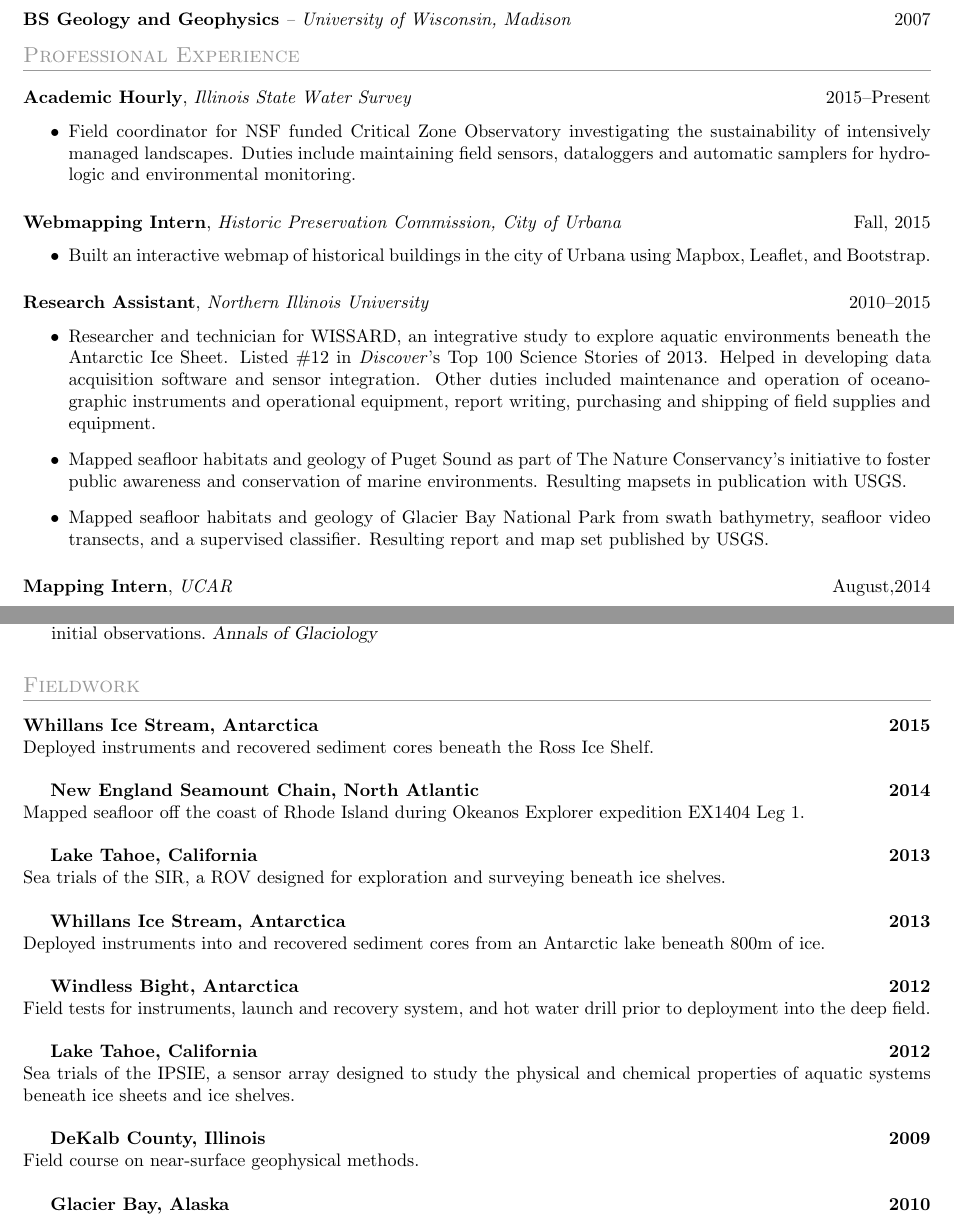
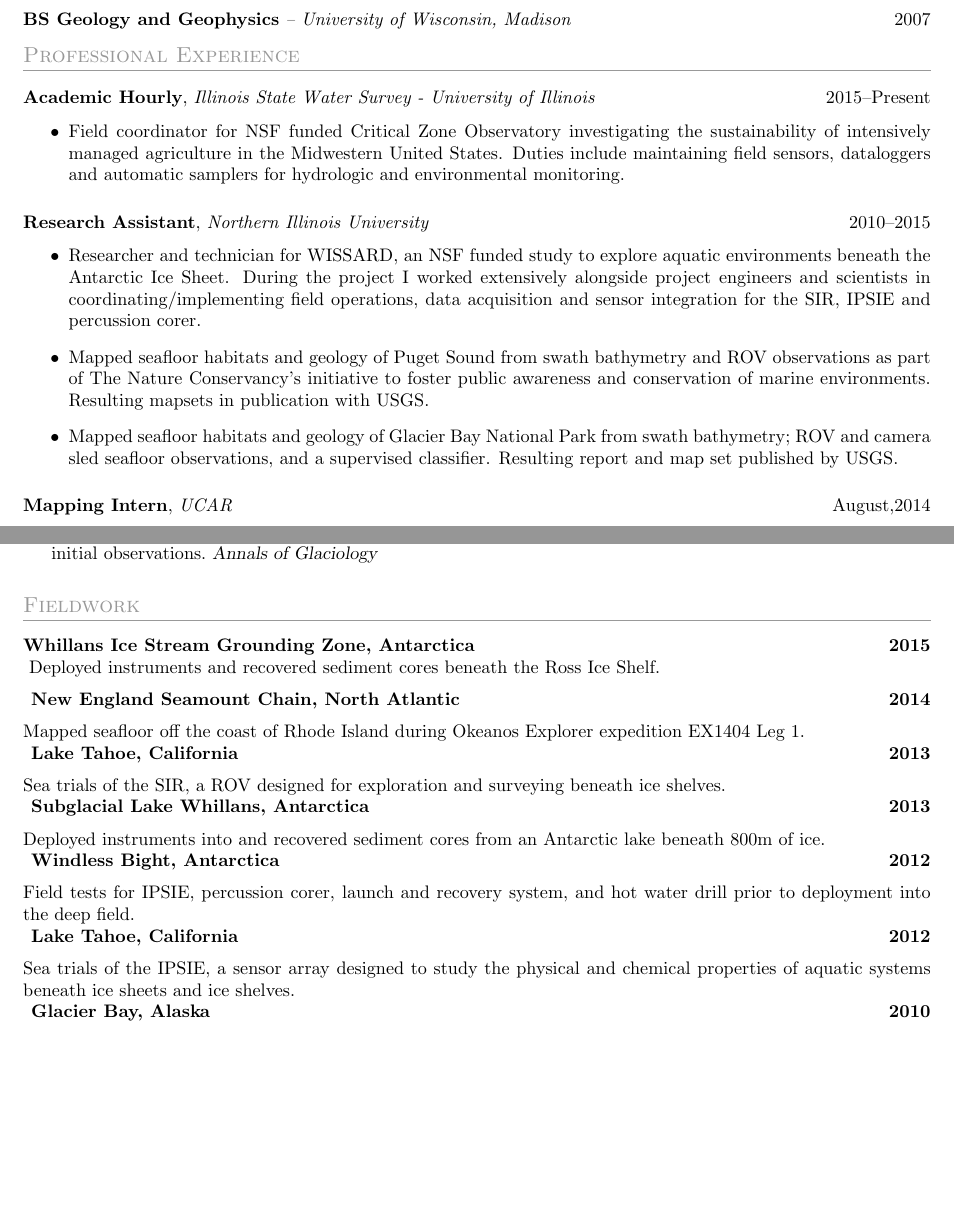
Before and after one commit to tohodson/cv, a LaTeX CV (cv.tex, which reads cv_TOH.cls, sections/experience.tex, sections/fieldwork.tex): two parts of pages 1 and 2 of 2, joined at a grey line, cut so that both start at the same text, the shorter picture padded with empty space. Compiled offline with pdfLaTeX.

Commit message:
focus on DOER exp

```diff
--- a/cv_TOH.cls
+++ b/cv_TOH.cls
@@ -38,6 +38,7 @@
 \setlength{\topmargin}{0pt}
 \setlength{\topsep}{0pt}
 \setlength{\partopsep}{0pt}
+\setlength{\parindent}{0pt}
 
 \newcommand\VRule{\color{lightgray}\vrule width 0.5pt}
 %\newfontfamily\headingfont[]{Armata}
--- a/sections/experience.tex
+++ b/sections/experience.tex
@@ -2,34 +2,22 @@
 % Professional Experience
 \section{Professional Experience}
 
-\datedsubsection{\textbf{Academic Hourly}, \textit{Illinois State Water Survey}}{2015--Present}
+\datedsubsection{\textbf{Academic Hourly}, \textit{Illinois State Water Survey - University of Illinois}}{2015--Present}
 \begin{itemize}
-\item Field coordinator for NSF funded Critical Zone Observatory investigating the sustainability of intensively managed landscapes.
+\item Field coordinator for NSF funded Critical Zone Observatory investigating the sustainability of intensively managed agriculture in the Midwestern United States.
   Duties include maintaining field sensors, dataloggers and automatic samplers for hydrologic and environmental monitoring.
-\end{itemize}
-
-\datedsubsection{\textbf{Webmapping Intern}, \textit{Historic Preservation Commission, City of Urbana}}{Fall, 2015}
-\begin{itemize}
-\item Built an interactive webmap of historical buildings in the city of Urbana using Mapbox, Leaflet, and Bootstrap.
-
 \end{itemize}
 
 \datedsubsection{\textbf{Research Assistant}, \textit{Northern Illinois University}}{2010--2015}
 \begin{itemize}
-\item \href{http://www.wissard.org}{Researcher and technician for WISSARD, an
-  integrative study to explore aquatic environments beneath the Antarctic Ice
-  Sheet.}
-  \href{http://discovermagazine.com/2014/jan-feb/12-the-search-for-life-trapped-under-ice}
-       {Listed \#12 in \textit{Discover}'s Top 100 Science Stories of 2013.} Helped in developing data acquisition software and sensor integration.
-       Other duties included maintenance and operation of oceanographic instruments and operational equipment,
-       report writing, purchasing and shipping of field supplies and equipment.
-
-\item Mapped seafloor habitats and geology of Puget Sound as part of The Nature
+\item Researcher and technician for WISSARD, an NSF funded study to explore aquatic environments beneath the Antarctic Ice
+  Sheet. During the project I worked extensively alongside project engineers and scientists in coordinating/implementing field operations, data acquisition and sensor integration for the SIR, IPSIE and percussion corer.
+\item Mapped seafloor habitats and geology of Puget Sound from swath bathymetry and ROV observations as part of The Nature
   Conservancy's initiative to foster public awareness and conservation of marine
   environments. Resulting mapsets in publication with USGS.
 
 \item \href{http://pubs.usgs.gov/sim/3253/}{Mapped seafloor habitats and geology
-  of Glacier Bay National Park from swath bathymetry, seafloor video transects, and a supervised classifier. Resulting report and map set published by USGS.}
+  of Glacier Bay National Park from swath bathymetry; ROV and camera sled seafloor observations, and a supervised classifier. Resulting report and map set published by USGS.}
 
 \end{itemize}
 
--- a/sections/fieldwork.tex
+++ b/sections/fieldwork.tex
@@ -1,27 +1,24 @@
 %__________________________________________________________________________________________________________________
 % Fieldwork
 \section{Fieldwork}
-
-\textbf{Whillans Ice Stream, Antarctica} \hfill \textbf{2015}\\
+\textbf{Whillans Ice Stream Grounding Zone, Antarctica} \hfill \textbf{2015}\\
+\vspace{2mm}
 Deployed instruments and recovered sediment cores beneath the Ross Ice Shelf. \\
-
+\vspace{2mm}
 \textbf{New England Seamount Chain, North Atlantic} \hfill \textbf{2014}\\
 Mapped seafloor off the coast of Rhode Island during Okeanos Explorer expedition EX1404 Leg 1. \\
-
+\vspace{2mm}
 \textbf{Lake Tahoe, California} \hfill \textbf{2013}\\
-Sea trials of the SIR, a ROV designed for exploration and surveying beneath ice shelves.\\
-
-\textbf{Whillans Ice Stream, Antarctica} \hfill \textbf{2013}\\
+Sea trials of the SIR, a ROV designed for exploration and surveying beneath ice shelves. \\
+\vspace{2mm}
+\textbf{Subglacial Lake Whillans, Antarctica} \hfill \textbf{2013}\\
 Deployed instruments into and recovered sediment cores from an Antarctic lake beneath 800m of ice.\\
-
+\vspace{2mm}
 \textbf{Windless Bight, Antarctica} \hfill \textbf{2012}\\
-Field tests for instruments, launch and recovery system, and hot water drill prior to deployment into the deep field.\\
-
+Field tests for IPSIE, percussion corer, launch and recovery system, and hot water drill prior to deployment into the deep field.\\
+\vspace{2mm}
 \textbf{Lake Tahoe, California} \hfill \textbf{2012}\\
-Sea trials of the IPSIE, a sensor array designed to study the physical and chemical properties of aquatic systems beneath ice sheets and ice shelves.\\
-
-\textbf{DeKalb County, Illinois} \hfill \textbf{2009}\\
-Field course on near-surface geophysical methods.\\
-
+Sea trials of the IPSIE, a sensor array designed to study the physical and chemical properties of aquatic systems beneath ice sheets and ice shelves. \\
+\vspace{2mm}
 \textbf{Glacier Bay, Alaska} \hfill \textbf{2010}\\
 Groundtruthing investigations for seafloor habitat mapping using camera sled and ROV.\\
```
Also changed, not shown: sections/fieldwork.tex (2 more changed lines).
